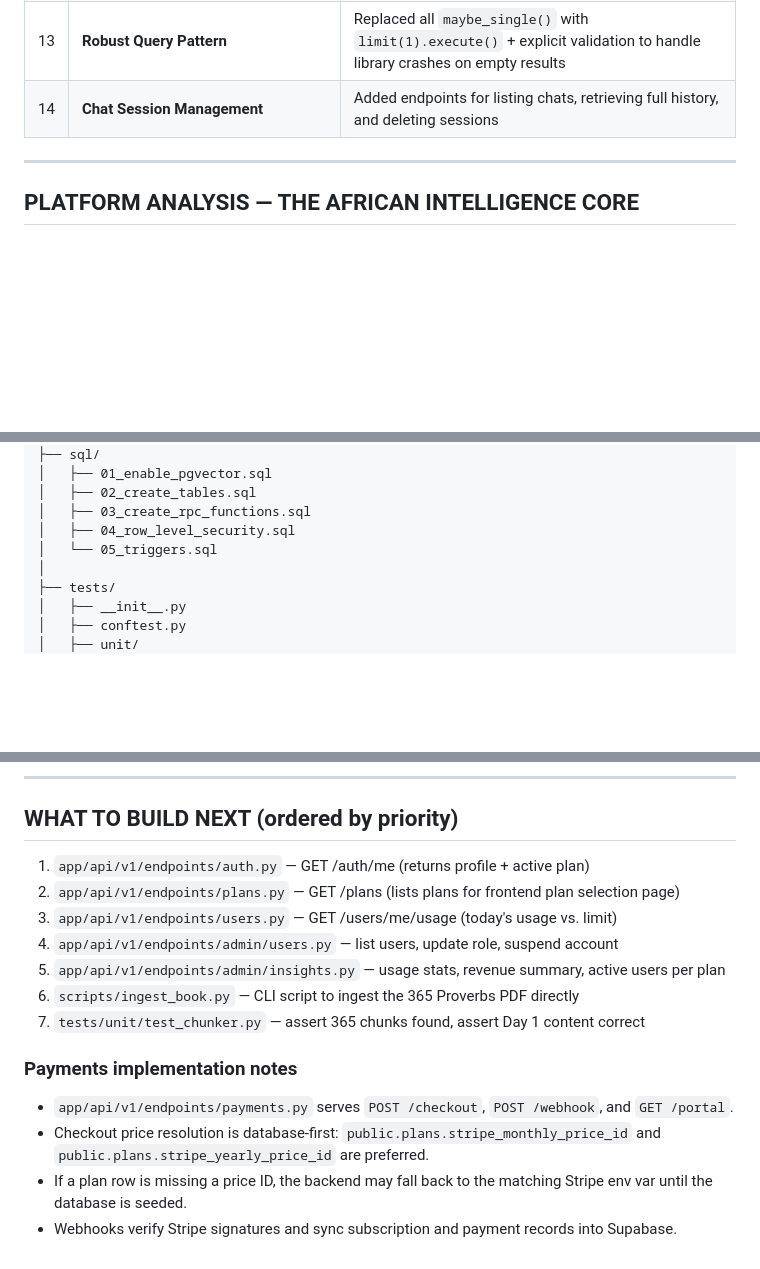
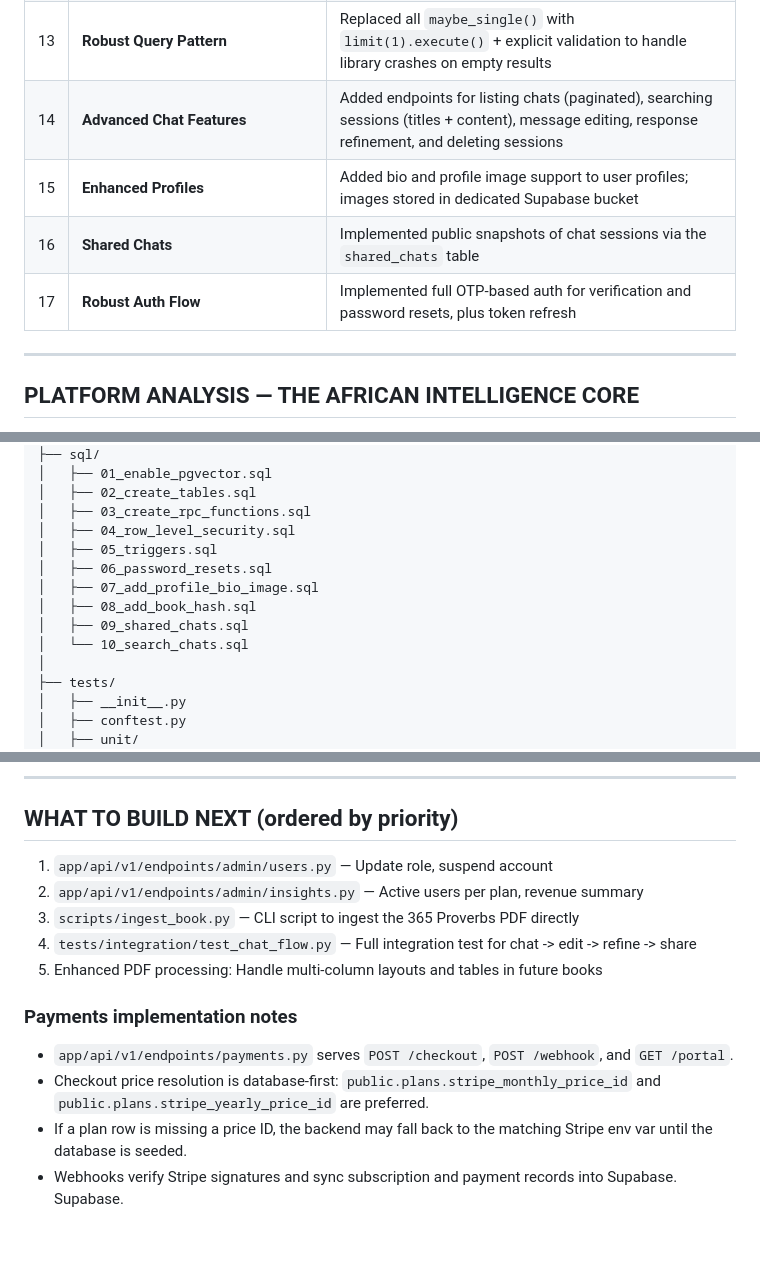
Before and after one commit to toseef847/oriinuai-app-backend, a Markdown page: AGENT_INSTRUCTIONS.md, 3 parts joined by grey strips. GitHub-like rendering; blank space fills up the shorter version.

Commit message:
chore: updated agents.md file

```diff
--- a/AGENT_INSTRUCTIONS.md
+++ b/AGENT_INSTRUCTIONS.md
@@ -24,7 +24,10 @@
 | 11 | **Non-blocking Uploads** | Supabase Storage upload moved to background tasks to keep API response times < 200ms |
 | 12 | **Model Throttling & Batching** | Implemented 15s delays and batching (20 chunks) for embeddings to stay under 30k TPM limit |
 | 13 | **Robust Query Pattern** | Replaced all `maybe_single()` with `limit(1).execute()` + explicit validation to handle library crashes on empty results |
-| 14 | **Chat Session Management** | Added endpoints for listing chats, retrieving full history, and deleting sessions |
+| 14 | **Advanced Chat Features** | Added endpoints for listing chats (paginated), searching sessions (titles + content), message editing, response refinement, and deleting sessions |
+| 15 | **Enhanced Profiles** | Added bio and profile image support to user profiles; images stored in dedicated Supabase bucket |
+| 16 | **Shared Chats** | Implemented public snapshots of chat sessions via the `shared_chats` table |
+| 17 | **Robust Auth Flow** | Implemented full OTP-based auth for verification and password resets, plus token refresh |
 
 ---
 
@@ -197,7 +200,12 @@ oriinu-backend/
 │   ├── 02_create_tables.sql
 │   ├── 03_create_rpc_functions.sql
 │   ├── 04_row_level_security.sql
-│   └── 05_triggers.sql
+│   ├── 05_triggers.sql
+│   ├── 06_password_resets.sql
+│   ├── 07_add_profile_bio_image.sql
+│   ├── 08_add_book_hash.sql
+│   ├── 09_shared_chats.sql
+│   └── 10_search_chats.sql
 │
 ├── tests/
 │   ├── __init__.py
@@ -1887,13 +1895,11 @@ curl http://localhost:8000/health
 
 ## WHAT TO BUILD NEXT (ordered by priority)
 
-1. `app/api/v1/endpoints/auth.py` — GET /auth/me (returns profile + active plan)
-2. `app/api/v1/endpoints/plans.py` — GET /plans (lists plans for frontend plan selection page)
-3. `app/api/v1/endpoints/users.py` — GET /users/me/usage (today's usage vs. limit)
-4. `app/api/v1/endpoints/admin/users.py` — list users, update role, suspend account
-5. `app/api/v1/endpoints/admin/insights.py` — usage stats, revenue summary, active users per plan
-6. `scripts/ingest_book.py` — CLI script to ingest the 365 Proverbs PDF directly
-7. `tests/unit/test_chunker.py` — assert 365 chunks found, assert Day 1 content correct
+1. `app/api/v1/endpoints/admin/users.py` — Update role, suspend account
+2. `app/api/v1/endpoints/admin/insights.py` — Active users per plan, revenue summary
+3. `scripts/ingest_book.py` — CLI script to ingest the 365 Proverbs PDF directly
+4. `tests/integration/test_chat_flow.py` — Full integration test for chat -> edit -> refine -> share
+5. Enhanced PDF processing: Handle multi-column layouts and tables in future books
 
 ### Payments implementation notes
 
@@ -1901,3 +1907,4 @@ curl http://localhost:8000/health
 - Checkout price resolution is database-first: `public.plans.stripe_monthly_price_id` and `public.plans.stripe_yearly_price_id` are preferred.
 - If a plan row is missing a price ID, the backend may fall back to the matching Stripe env var until the database is seeded.
 - Webhooks verify Stripe signatures and sync subscription and payment records into Supabase.
+Supabase.
```
Also changed, not shown: agents.md (+5 -7 lines).
